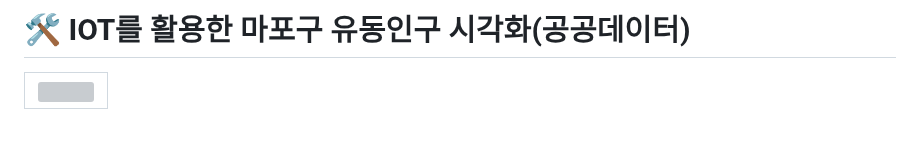
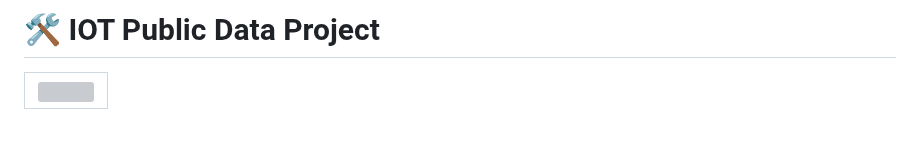
Before and after one commit to kuma2156/IoT_FlowMap__PROJECT, a Markdown page: README.md, the part around the change. GitHub-like rendering; grey boxes are pictures that could not be loaded.

```diff
--- a/README.md
+++ b/README.md
@@ -1,7 +1,7 @@
 
 
 <div align="left">
-    <h1>🛠 IOT를 활용한 마포구 유동인구 시각화(공공데이터)</h1>
+    <h1>🛠 IOT Public Data Project</h1>
     <table>
         <tr>
             <td align="center"><img src="https://github.com/user-attachments/assets/e2a679f3-88d7-4a0e-b0fb-fbbd4e6ac7ef" width="550"></td>
```
